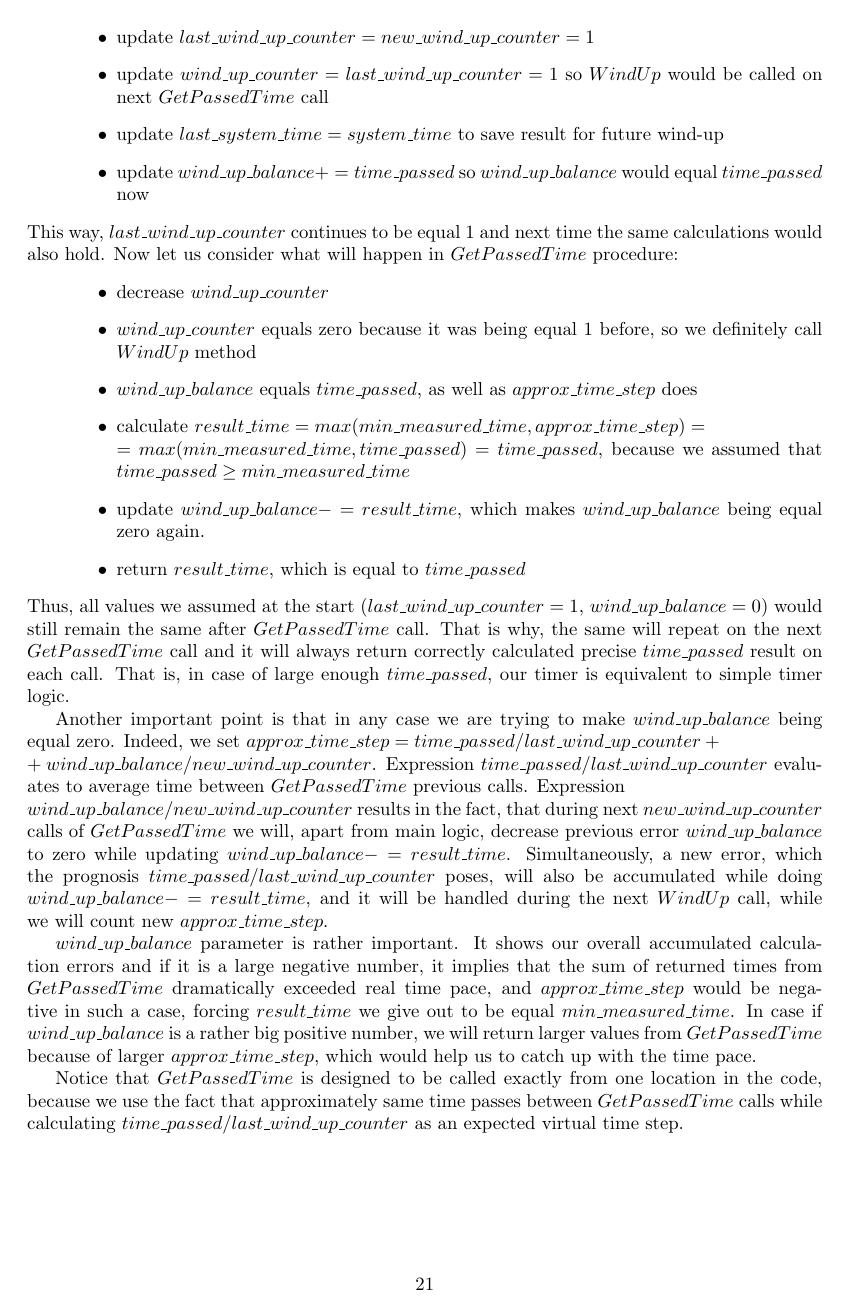
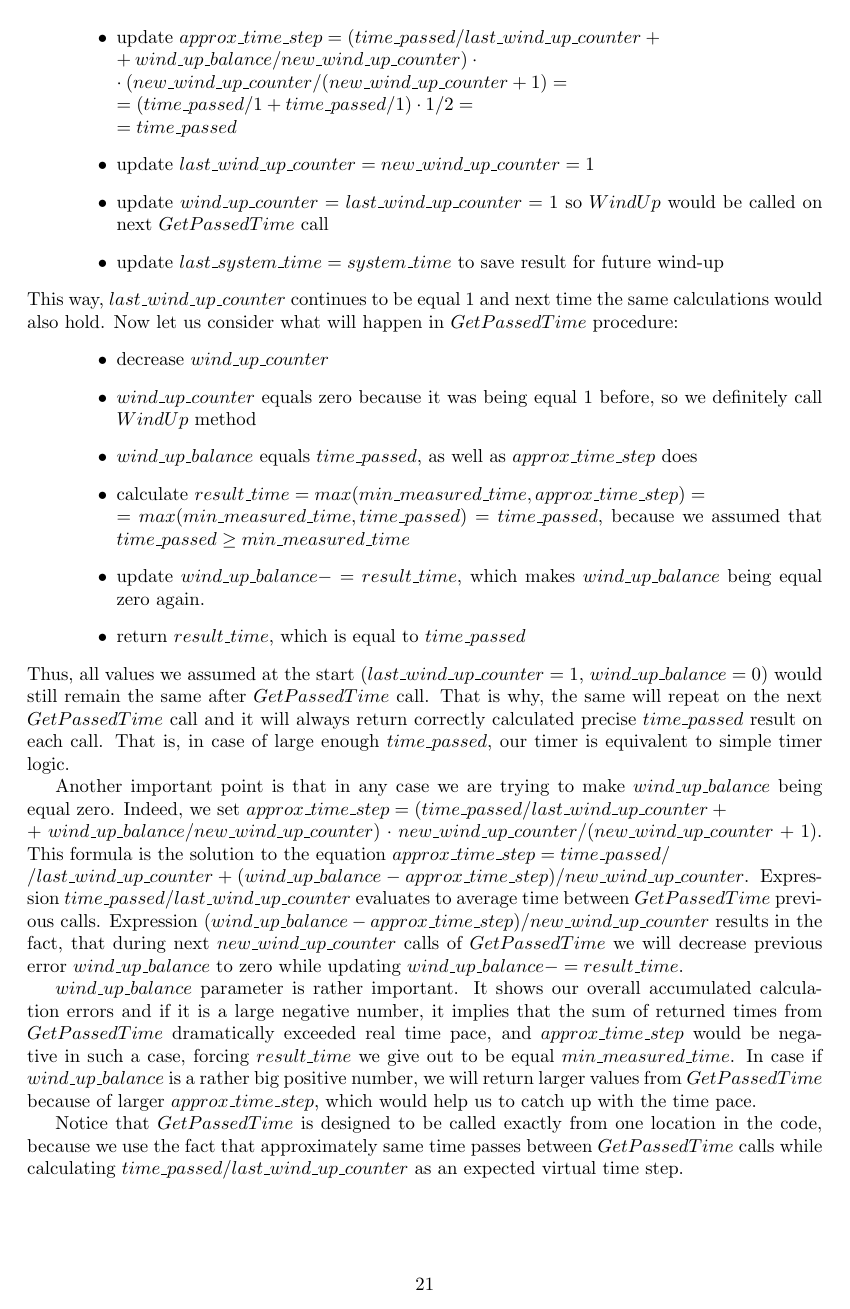
Before and after one commit to olegtsts/RAST, a LaTeX document (report/description.tex): page 21 of 58. The pictures show the PDF file report/description.pdf that the author committed with the source.

Commit message:
Fixing timers bugs in formulas.

```diff
--- a/report/description.tex
+++ b/report/description.tex
@@ -727,11 +727,11 @@ The $WindUp$ procedure would do the following:
 	\item store current system time in $system\_time$ variable
 	\item calculate $time\_passed = system\_time - last\_system\_time$
 	\item calculate $new\_wind\_up\_counter = max(1, \\min(min\_system\_clock\_call\_period / time\_passed * last\_wind\_up\_counter,\\ max\_wind\_up\_steps))$. That is, if $time\_passed$ is less than \\$min\_system\_clock\_call\_period$, we want to increase amount of calls we want to perform until next win-up by the ratio of these values. But, we do not want it to be more than $max\_wind\_up\_steps$ and less than 1.
-	\item update $approx\_time\_step = time\_passed / last\_wind\_up\_counter +\\+ wind\_up\_balance / new\_wind\_up\_counter$
+	\item update $wind\_up\_balance += time\_passed$ in order to maintain $wind\_up\_balance$ invariant
+	\item update $approx\_time\_step = (time\_passed / last\_wind\_up\_counter +\\+ wind\_up\_balance / new\_wind\_up\_counter) \cdot \\ \cdot new\_wind\_up\_counter / (new\_wind\_up\_counter + 1)$
 	\item update $last\_wind\_up\_counter = new\_wind\_up\_counter$ to store new last counter
 	\item update $wind\_up\_counter = last\_wind\_up\_counter$ to do next wind up after this amount of steps
 	\item update $last\_system\_time = system\_time$ to save result for future wind-up
-	\item update $wind\_up\_balance += time\_passed$ in order to maintain $wind\_up\_balance$ invariant
 \end{itemize}
 Now let us consider the following algorithm for $GetPassedTime$ operation:
 \begin{itemize}
@@ -748,11 +748,11 @@ Why is this supposed to be correct? First of all, imagine a situation when we ca
 	\item store current system time in $system\_time$ variable
 	\item calculate $time\_passed = system\_time - last\_system\_time$
 	\item update $new\_wind\_up\_counter =\\= max(1, min(\\min\_system\_clock\_call\_period / time\_passed *\\* last\_wind\_up\_counter, max\_wind\_up\_steps)) =\\= max(1, min(0, max\_wind\_up\_steps)) = max(1, 0) = \\=1$.
-	\item update $approx\_time\_step = time\_passed / last\_wind\_up\_counter +\\+ wind\_up\_balance / new\_wind\_up\_counter = time\_passed / 1 + 0 / 1 =\\= time\_passed$
+	\item update $wind\_up\_balance += time\_passed$ so $wind\_up\_balance$ would equal $time\_passed$ now
+	\item update $approx\_time\_step = (time\_passed / last\_wind\_up\_counter +\\+ wind\_up\_balance / new\_wind\_up\_counter) \cdot \\ \cdot new\_wind\_up\_counter / (new\_wind\_up\_counter + 1) =\\= (time\_passed / 1 + time\_passed / 1) \cdot 1 / 2 =\\= time\_passed$
 	\item update $last\_wind\_up\_counter = new\_wind\_up\_counter = 1$
 	\item update $wind\_up\_counter = last\_wind\_up\_counter = 1$ so $WindUp$ would be called on next $GetPassedTime$ call
 	\item update $last\_system\_time = system\_time$ to save result for future wind-up
-	\item update $wind\_up\_balance += time\_passed$ so $wind\_up\_balance$ would equal $time\_passed$ now
 \end{itemize}
 This way, $last\_wind\_up\_counter$ continues to be equal 1 and next time the same calculations would also hold. Now let us consider what will happen in $GetPassedTime$ procedure:
 \begin{itemize}
@@ -765,7 +765,7 @@ This way, $last\_wind\_up\_counter$ continues to be equal 1 and next time the sa
 \end{itemize}
 Thus, all values we assumed at the start ($last\_wind\_up\_counter = 1$, $wind\_up\_balance = 0$) would still remain the same after $GetPassedTime$ call. That is why, the same will repeat on the next $GetPassedTime$ call and it will always return correctly calculated precise $time\_passed$ result on each call. That is, in case of large enough $time\_passed$, our timer is equivalent to simple timer logic.
 
-Another important point is that in any case we are trying to make $wind\_up\_balance$ being equal zero. Indeed, we set $approx\_time\_step = time\_passed / last\_wind\_up\_counter +\\+ wind\_up\_balance / new\_wind\_up\_counter$. Expression $time\_passed / last\_wind\_up\_counter$ evaluates to average time between $GetPassedTime$ previous calls. Expression \\$wind\_up\_balance / new\_wind\_up\_counter$ results in the fact, that during next $new\_wind\_up\_counter$ calls of $GetPassedTime$ we will, apart from main logic, decrease previous error $wind\_up\_balance$ to zero while updating $wind\_up\_balance -= result\_time$. Simultaneously, a new error, which the prognosis $time\_passed / last\_wind\_up\_counter$ poses, will also be accumulated while doing $wind\_up\_balance -= result\_time$, and it will be handled during the next $WindUp$ call, while we will count new $approx\_time\_step$.
+Another important point is that in any case we are trying to make $wind\_up\_balance$ being equal zero. Indeed, we set $approx\_time\_step = (time\_passed / last\_wind\_up\_counter +\\+ wind\_up\_balance / new\_wind\_up\_counter) \cdot new\_wind\_up\_counter /  (new\_wind\_up\_counter + 1)$. This formula is the solution to the equation $approx\_time\_step = time\_passed /  \\ / last\_wind\_up\_counter + (wind\_up\_balance - approx\_time\_step) / new\_wind\_up\_counter$. Expression $time\_passed / last\_wind\_up\_counter$ evaluates to average time between $GetPassedTime$ previous calls. Expression $(wind\_up\_balance - approx\_time\_step) / new\_wind\_up\_counter$ results in the fact, that during next $new\_wind\_up\_counter$ calls of $GetPassedTime$ we will decrease previous error $wind\_up\_balance$ to zero while updating $wind\_up\_balance -= result\_time$.
 
 $wind\_up\_balance$ parameter is rather important. It shows our overall accumulated calculation errors and if it is a large negative number, it implies that the sum of returned times from $GetPassedTime$ dramatically exceeded real time pace, and $approx\_time\_step$ would be negative in such a case, forcing $result\_time$ we give out to be equal $min\_measured\_time$. In case if $wind\_up\_balance$ is a rather big positive number, we will return larger values from $GetPassedTime$ because of larger $approx\_time\_step$, which would help us to catch up with the time pace.
 
```
Also changed, not shown: report/description.pdf, report/description.tex (7 more changed lines).
